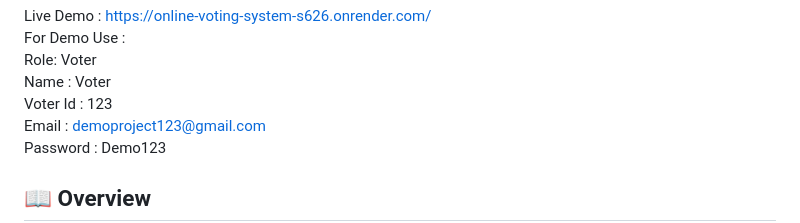
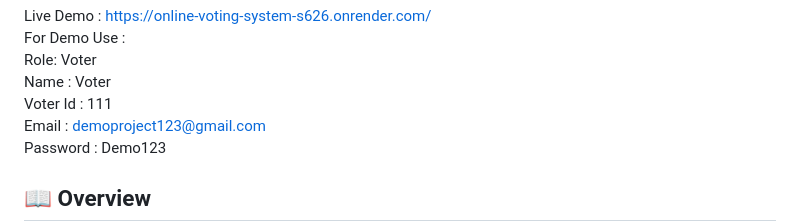
Before and after one commit to kapilkumawat18/Online_Voting_System, a Markdown page: README.md, the part around the change. Drawn GitHub-style.

```diff
--- a/README.md
+++ b/README.md
@@ -19,7 +19,7 @@ Live Demo : https://online-voting-system-s626.onrender.com/ <br>
 For Demo Use : <br>
 Role: Voter <br>
 Name : Voter <br>
-Voter Id : 123<br>
+Voter Id : 111<br>
 Email : demoproject123@gmail.com <br>
 Password : Demo123 <br>
 
```
